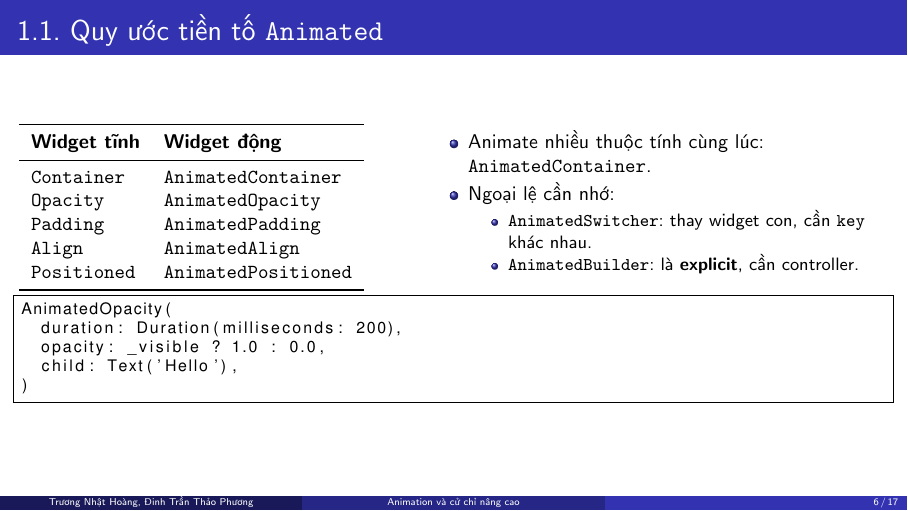
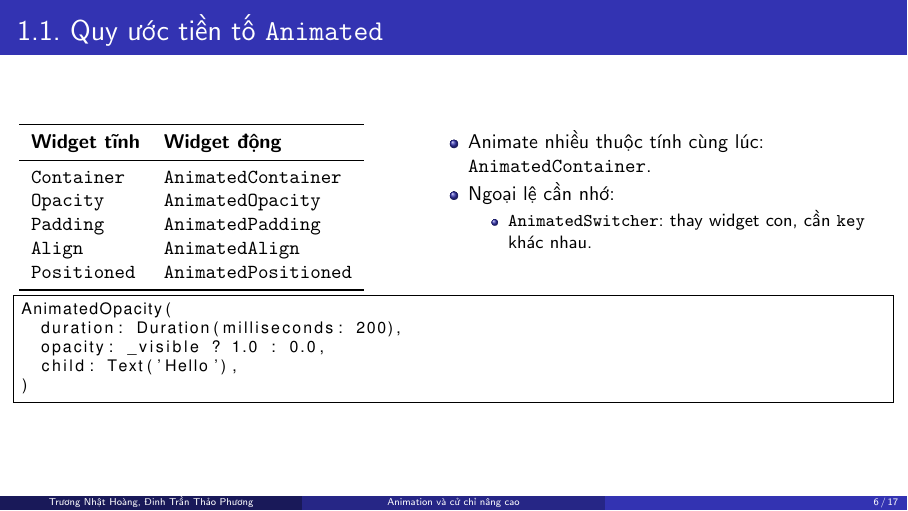
Before and after one commit to wenxizhabg/DNTonLinux, LaTeX slides (chude8/slide/main.tex): page 6 of 17. Compiled offline with pdfLaTeX.

Commit message:
update slide

```diff
--- a/chude8/slide/main.tex
+++ b/chude8/slide/main.tex
@@ -137,7 +137,6 @@ GestureDetector(
     \item Ngoại lệ cần nhớ:
     \begin{itemize}
       \item \texttt{AnimatedSwitcher}: thay widget con, cần \texttt{key} khác nhau.
-      \item \texttt{AnimatedBuilder}: là \textbf{explicit}, cần controller.
     \end{itemize}
   \end{itemize}
   \end{column}
```
Also changed, not shown: chude8/slide/main.pdf.
